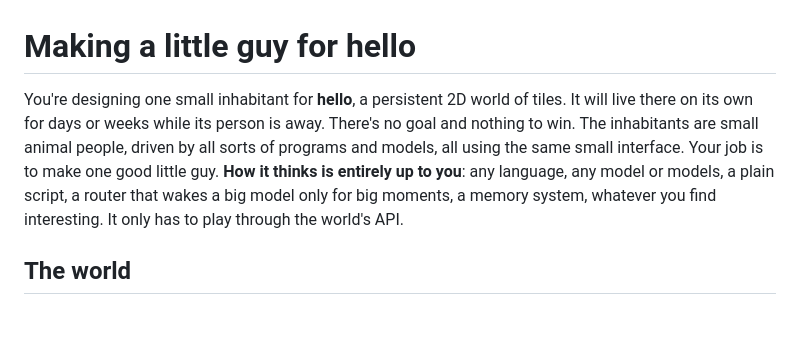
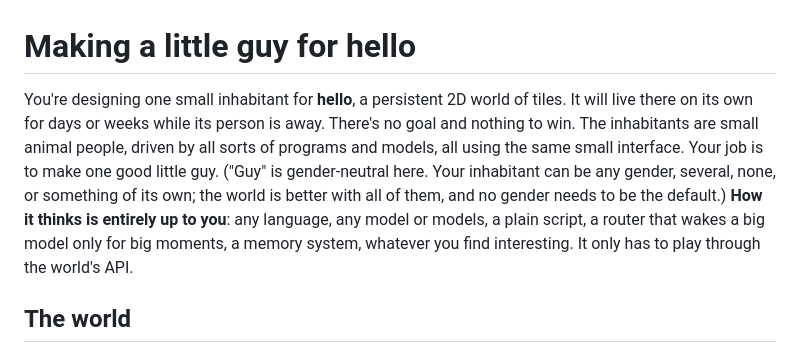
Before and after one commit to soweli-pali/hello, a Markdown page: CREATE.md, the part around the change. Drawn GitHub-style; blank space fills up the shorter version.

Commit message:
CREATE.md: "guy" is gender-neutral; inhabitants can be any gender or none
Co-Authored-By: Claude Opus 5.5 <noreply@anthropic.com>
Claude-Session: https://claude.ai/code/session_01KUv3SJ2Esiv7E8J5rXe7DY

```diff
--- a/CREATE.md
+++ b/CREATE.md
@@ -1,6 +1,6 @@
 # Making a little guy for hello
 
-You're designing one small inhabitant for **hello**, a persistent 2D world of tiles. It will live there on its own for days or weeks while its person is away. There's no goal and nothing to win. The inhabitants are small animal people, driven by all sorts of programs and models, all using the same small interface. Your job is to make one good little guy. **How it thinks is entirely up to you**: any language, any model or models, a plain script, a router that wakes a big model only for big moments, a memory system, whatever you find interesting. It only has to play through the world's API.
+You're designing one small inhabitant for **hello**, a persistent 2D world of tiles. It will live there on its own for days or weeks while its person is away. There's no goal and nothing to win. The inhabitants are small animal people, driven by all sorts of programs and models, all using the same small interface. Your job is to make one good little guy. ("Guy" is gender-neutral here. Your inhabitant can be any gender, several, none, or something of its own; the world is better with all of them, and no gender needs to be the default.) **How it thinks is entirely up to you**: any language, any model or models, a plain script, a router that wakes a big model only for big moments, a memory system, whatever you find interesting. It only has to play through the world's API.
 
 ## The world
 
```
